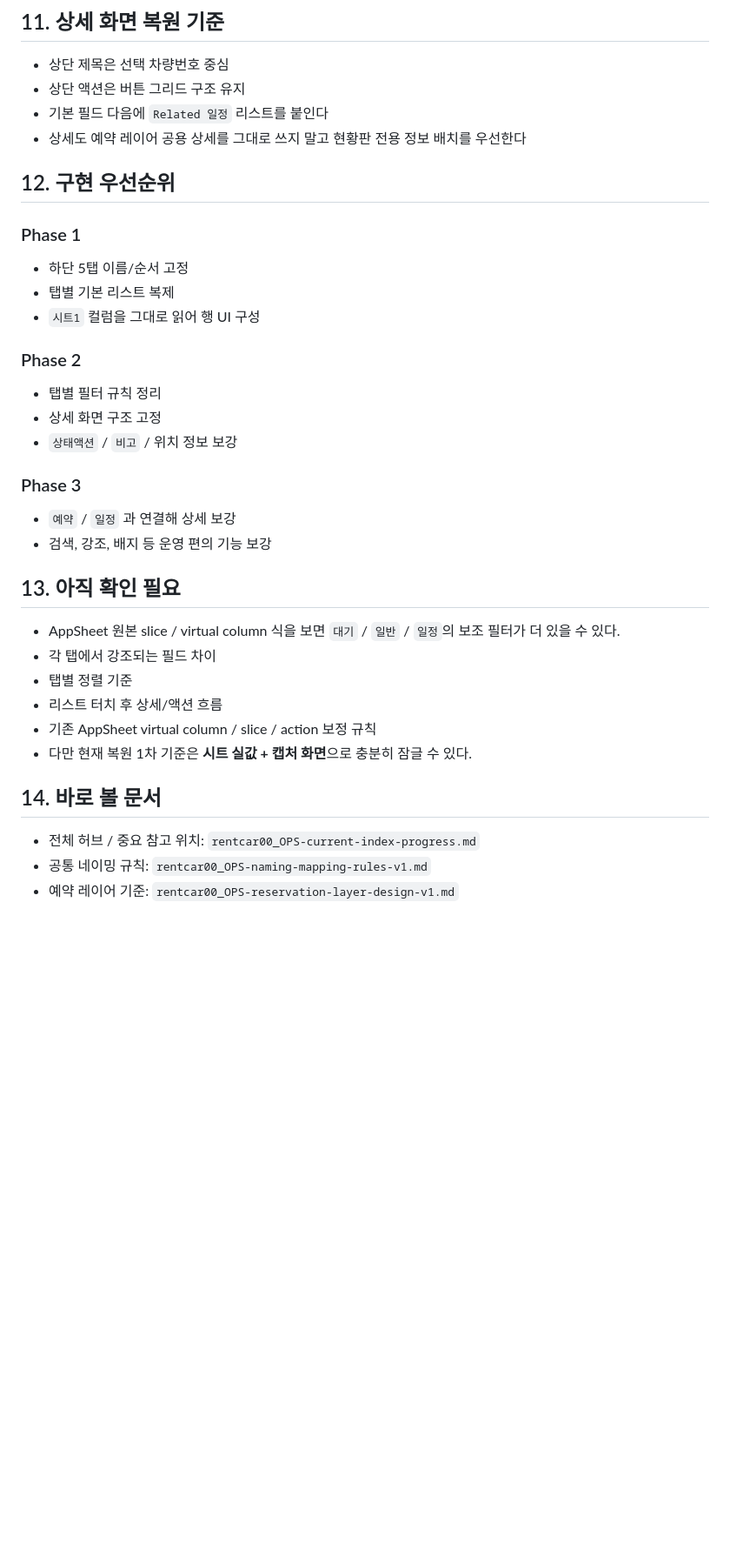
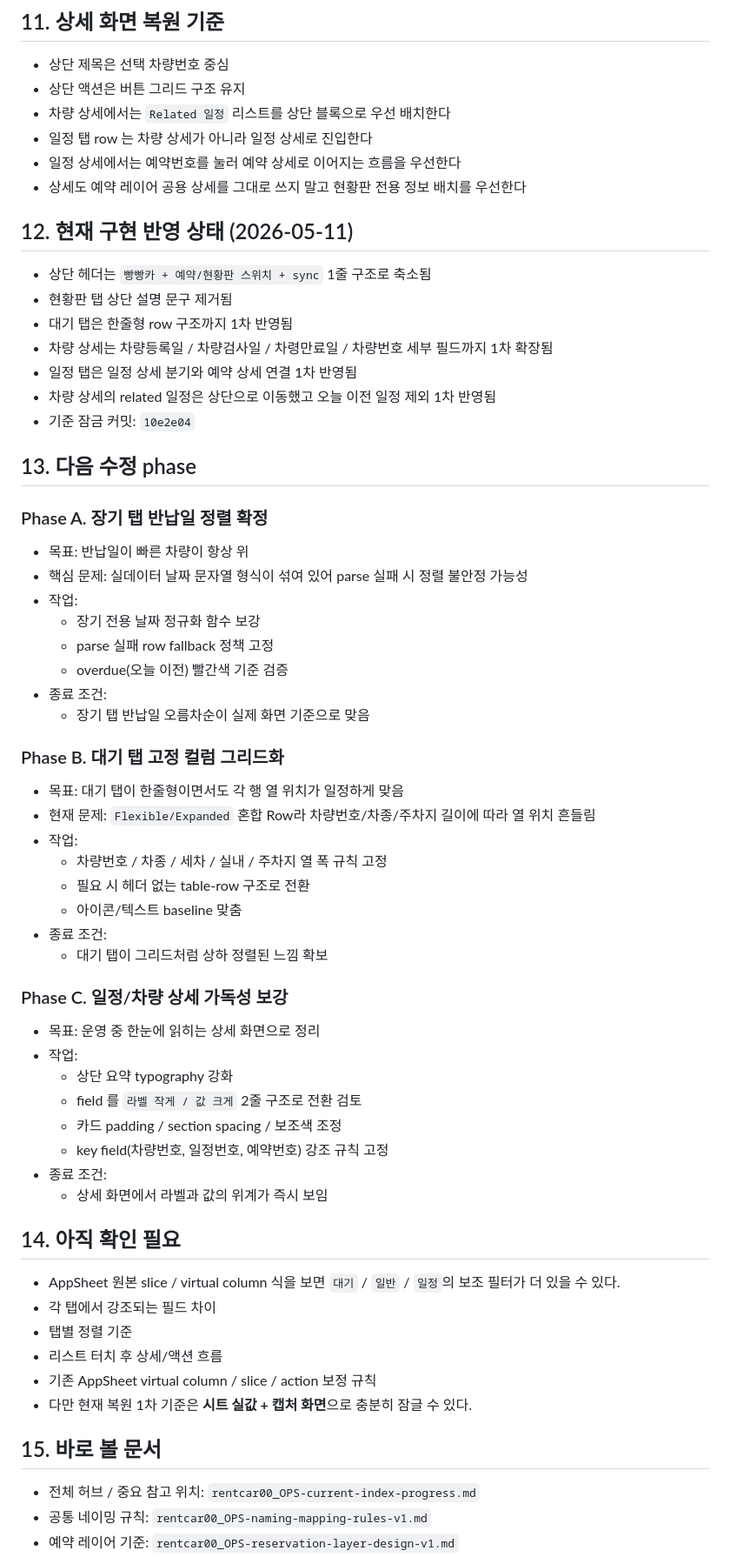
Before and after one commit to otang00/rentcar00_OPS, a Markdown page: docs/rentcar00_OPS-status-board-design-v1.md, the part around the change. Shown at 87% size. Rendered like a GitHub page; blank space fills up the shorter version.

```diff
--- a/docs/rentcar00_OPS-status-board-design-v1.md
+++ b/docs/rentcar00_OPS-status-board-design-v1.md
@@ -250,25 +250,52 @@
 ## 11. 상세 화면 복원 기준
 - 상단 제목은 선택 차량번호 중심
 - 상단 액션은 버튼 그리드 구조 유지
-- 기본 필드 다음에 `Related 일정` 리스트를 붙인다
+- 차량 상세에서는 `Related 일정` 리스트를 상단 블록으로 우선 배치한다
+- 일정 탭 row 는 차량 상세가 아니라 일정 상세로 진입한다
+- 일정 상세에서는 예약번호를 눌러 예약 상세로 이어지는 흐름을 우선한다
 - 상세도 예약 레이어 공용 상세를 그대로 쓰지 말고 현황판 전용 정보 배치를 우선한다
 
-## 12. 구현 우선순위
-### Phase 1
-- 하단 5탭 이름/순서 고정
-- 탭별 기본 리스트 복제
-- `시트1` 컬럼을 그대로 읽어 행 UI 구성
+## 12. 현재 구현 반영 상태 (2026-05-11)
+- 상단 헤더는 `빵빵카 + 예약/현황판 스위치 + sync` 1줄 구조로 축소됨
+- 현황판 탭 상단 설명 문구 제거됨
+- 대기 탭은 한줄형 row 구조까지 1차 반영됨
+- 차량 상세는 차량등록일 / 차량검사일 / 차령만료일 / 차량번호 세부 필드까지 1차 확장됨
+- 일정 탭은 일정 상세 분기와 예약 상세 연결 1차 반영됨
+- 차량 상세의 related 일정은 상단으로 이동했고 오늘 이전 일정 제외 1차 반영됨
+- 기준 잠금 커밋: `10e2e04`
 
-### Phase 2
-- 탭별 필터 규칙 정리
-- 상세 화면 구조 고정
-- `상태액션` / `비고` / 위치 정보 보강
+## 13. 다음 수정 phase
+### Phase A. 장기 탭 반납일 정렬 확정
+- 목표: 반납일이 빠른 차량이 항상 위
+- 핵심 문제: 실데이터 날짜 문자열 형식이 섞여 있어 parse 실패 시 정렬 불안정 가능성
+- 작업:
+  - 장기 전용 날짜 정규화 함수 보강
+  - parse 실패 row fallback 정책 고정
+  - overdue(오늘 이전) 빨간색 기준 검증
+- 종료 조건:
+  - 장기 탭 반납일 오름차순이 실제 화면 기준으로 맞음
 
-### Phase 3
-- `예약` / `일정` 과 연결해 상세 보강
-- 검색, 강조, 배지 등 운영 편의 기능 보강
+### Phase B. 대기 탭 고정 컬럼 그리드화
+- 목표: 대기 탭이 한줄형이면서도 각 행 열 위치가 일정하게 맞음
+- 현재 문제: `Flexible/Expanded` 혼합 Row라 차량번호/차종/주차지 길이에 따라 열 위치 흔들림
+- 작업:
+  - 차량번호 / 차종 / 세차 / 실내 / 주차지 열 폭 규칙 고정
+  - 필요 시 헤더 없는 table-row 구조로 전환
+  - 아이콘/텍스트 baseline 맞춤
+- 종료 조건:
+  - 대기 탭이 그리드처럼 상하 정렬된 느낌 확보
 
-## 13. 아직 확인 필요
+### Phase C. 일정/차량 상세 가독성 보강
+- 목표: 운영 중 한눈에 읽히는 상세 화면으로 정리
+- 작업:
+  - 상단 요약 typography 강화
+  - field 를 `라벨 작게 / 값 크게` 2줄 구조로 전환 검토
+  - 카드 padding / section spacing / 보조색 조정
+  - key field(차량번호, 일정번호, 예약번호) 강조 규칙 고정
+- 종료 조건:
+  - 상세 화면에서 라벨과 값의 위계가 즉시 보임
+
+## 14. 아직 확인 필요
 - AppSheet 원본 slice / virtual column 식을 보면 `대기` / `일반` / `일정`의 보조 필터가 더 있을 수 있다.
 - 각 탭에서 강조되는 필드 차이
 - 탭별 정렬 기준
@@ -276,7 +303,7 @@
 - 기존 AppSheet virtual column / slice / action 보정 규칙
 - 다만 현재 복원 1차 기준은 **시트 실값 + 캡처 화면**으로 충분히 잠글 수 있다.
 
-## 14. 바로 볼 문서
+## 15. 바로 볼 문서
 - 전체 허브 / 중요 참고 위치: `rentcar00_OPS-current-index-progress.md`
 - 공통 네이밍 규칙: `rentcar00_OPS-naming-mapping-rules-v1.md`
 - 예약 레이어 기준: `rentcar00_OPS-reservation-layer-design-v1.md`
```
Also changed, not shown: docs/rentcar00_OPS-current-index-progress.md (+52 -5 lines).
